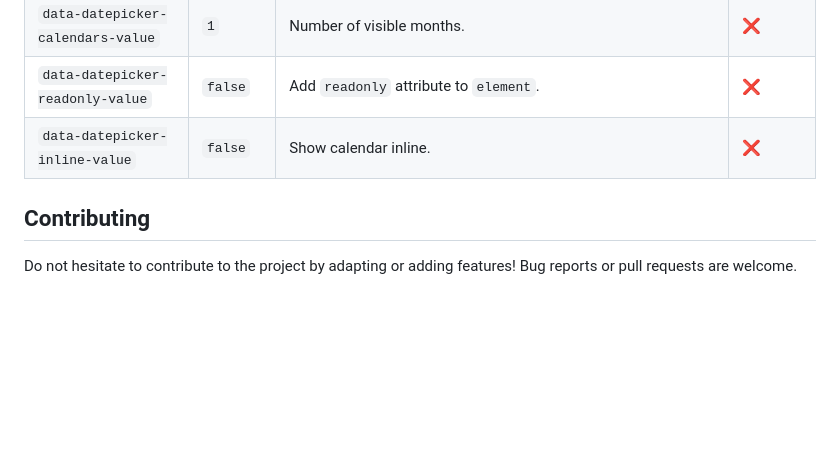
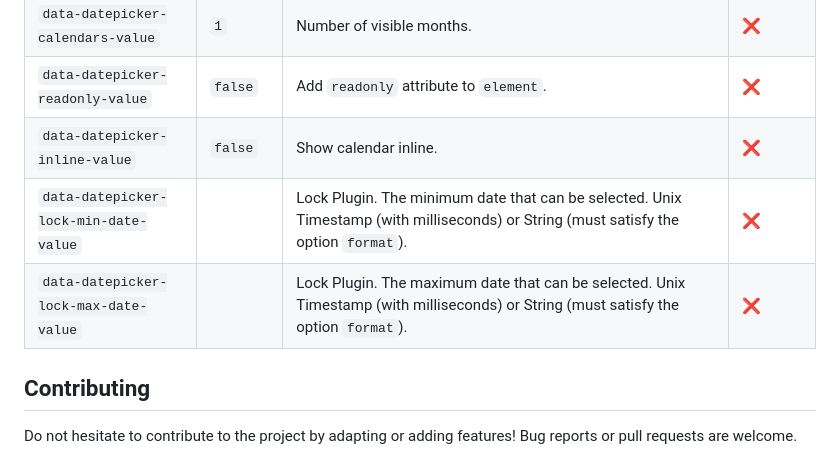
Before and after one commit to maful/stimulus-easepick, a Markdown page: README.md, the part around the change. Rendered like a GitHub page; blank space fills up the shorter version.

Commit message:
docs: lock plugin

```diff
--- a/README.md
+++ b/README.md
@@ -66,6 +66,8 @@ application.register("datepicker", Datepicker);
 | `data-datepicker-calendars-value` | `1` | Number of visible months. | ❌ |
 | `data-datepicker-readonly-value` | `false` | Add `readonly` attribute to `element`. | ❌ |
 | `data-datepicker-inline-value` | `false` | Show calendar inline. | ❌ |
+| `data-datepicker-lock-min-date-value` |  | Lock Plugin. The minimum date that can be selected. Unix Timestamp (with milliseconds) or String (must satisfy the option `format`). | ❌ |
+| `data-datepicker-lock-max-date-value` |  | Lock Plugin. The maximum date that can be selected. Unix Timestamp (with milliseconds) or String (must satisfy the option `format`). | ❌ |
 
 ## Contributing
 
```
